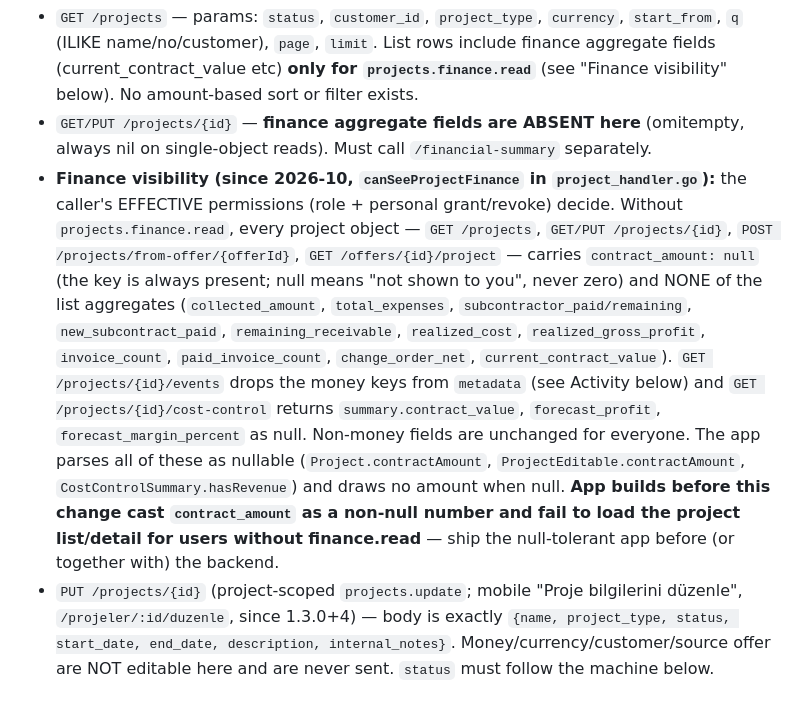
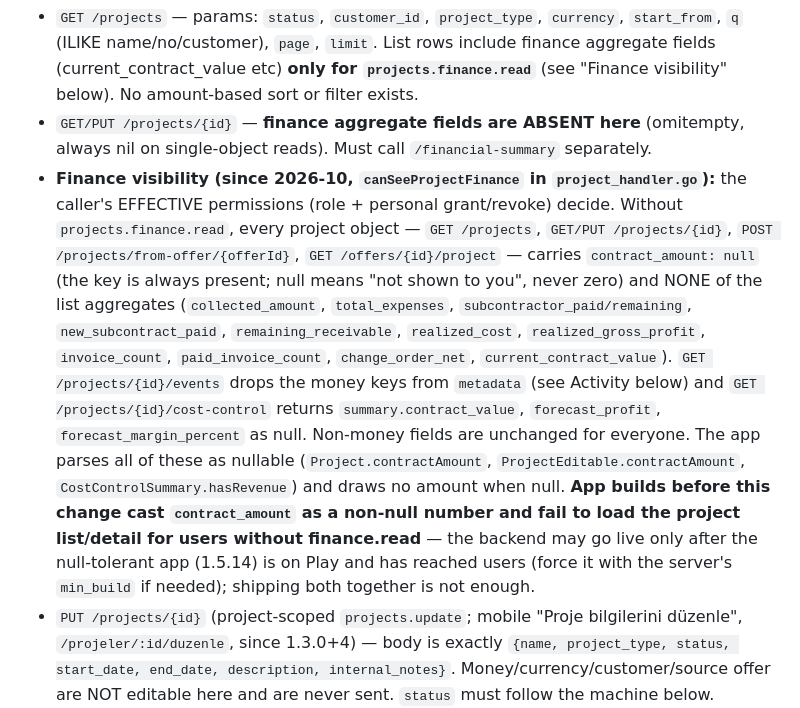
Before and after one commit to Savanooo/ARVEND, a Markdown page: mobile/API_CONTRACT.md, the part around the change. Drawn GitHub-style.

```diff
--- a/mobile/API_CONTRACT.md
+++ b/mobile/API_CONTRACT.md
@@ -163,7 +163,7 @@ isEmpty || user.hasPermission('<code>')`) next to each action, in addition
 to backend enforcement)
 - `GET /projects` — params: `status`, `customer_id`, `project_type`, `currency`, `start_from`, `q` (ILIKE name/no/customer), `page`, `limit`. List rows include finance aggregate fields (current_contract_value etc) **only for `projects.finance.read`** (see "Finance visibility" below). No amount-based sort or filter exists.
 - `GET/PUT /projects/{id}` — **finance aggregate fields are ABSENT here** (omitempty, always nil on single-object reads). Must call `/financial-summary` separately.
-- **Finance visibility (since 2026-10, `canSeeProjectFinance` in `project_handler.go`):** the caller's EFFECTIVE permissions (role + personal grant/revoke) decide. Without `projects.finance.read`, every project object — `GET /projects`, `GET/PUT /projects/{id}`, `POST /projects/from-offer/{offerId}`, `GET /offers/{id}/project` — carries `contract_amount: null` (the key is always present; null means "not shown to you", never zero) and NONE of the list aggregates (`collected_amount`, `total_expenses`, `subcontractor_paid/remaining`, `new_subcontract_paid`, `remaining_receivable`, `realized_cost`, `realized_gross_profit`, `invoice_count`, `paid_invoice_count`, `change_order_net`, `current_contract_value`). `GET /projects/{id}/events` drops the money keys from `metadata` (see Activity below) and `GET /projects/{id}/cost-control` returns `summary.contract_value`, `forecast_profit`, `forecast_margin_percent` as null. Non-money fields are unchanged for everyone. The app parses all of these as nullable (`Project.contractAmount`, `ProjectEditable.contractAmount`, `CostControlSummary.hasRevenue`) and draws no amount when null. **App builds before this change cast `contract_amount` as a non-null number and fail to load the project list/detail for users without finance.read** — ship the null-tolerant app before (or together with) the backend.
+- **Finance visibility (since 2026-10, `canSeeProjectFinance` in `project_handler.go`):** the caller's EFFECTIVE permissions (role + personal grant/revoke) decide. Without `projects.finance.read`, every project object — `GET /projects`, `GET/PUT /projects/{id}`, `POST /projects/from-offer/{offerId}`, `GET /offers/{id}/project` — carries `contract_amount: null` (the key is always present; null means "not shown to you", never zero) and NONE of the list aggregates (`collected_amount`, `total_expenses`, `subcontractor_paid/remaining`, `new_subcontract_paid`, `remaining_receivable`, `realized_cost`, `realized_gross_profit`, `invoice_count`, `paid_invoice_count`, `change_order_net`, `current_contract_value`). `GET /projects/{id}/events` drops the money keys from `metadata` (see Activity below) and `GET /projects/{id}/cost-control` returns `summary.contract_value`, `forecast_profit`, `forecast_margin_percent` as null. Non-money fields are unchanged for everyone. The app parses all of these as nullable (`Project.contractAmount`, `ProjectEditable.contractAmount`, `CostControlSummary.hasRevenue`) and draws no amount when null. **App builds before this change cast `contract_amount` as a non-null number and fail to load the project list/detail for users without finance.read** — the backend may go live only after the null-tolerant app (1.5.14) is on Play and has reached users (force it with the server's `min_build` if needed); shipping both together is not enough.
 - `PUT /projects/{id}` (project-scoped `projects.update`; mobile "Proje bilgilerini düzenle", `/projeler/:id/duzenle`, since 1.3.0+4) — body is exactly `{name, project_type, status, start_date, end_date, description, internal_notes}`. Money/currency/customer/source offer are NOT editable here and are never sent. `status` must follow the machine below.
 - `GET /projects/{id}/financial-summary` → 21 always-present number fields: `current_contract_value`, `collected_amount`, `remaining_receivable`, `realized_cost`, `committed_cost` (closest to "estimated cost"), `estimated_gross_profit`, etc. This is the authoritative source for the finance screen header.
 - Status machine: `planned→{active,paused,cancelled}`, `active→{paused,completed,cancelled}`, `paused→{active,completed,cancelled}`, `completed→active only`, `cancelled` terminal.
```
Also changed, not shown: HANDOFF.md (+6 -3 lines).
